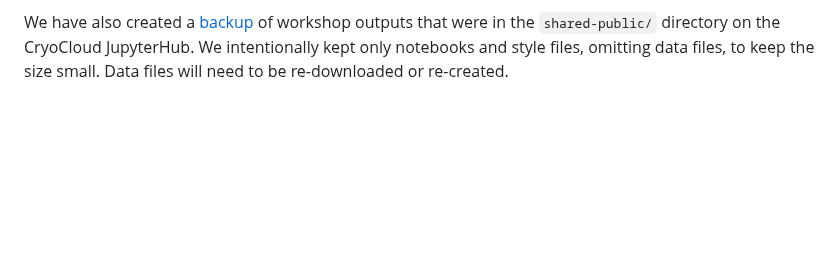
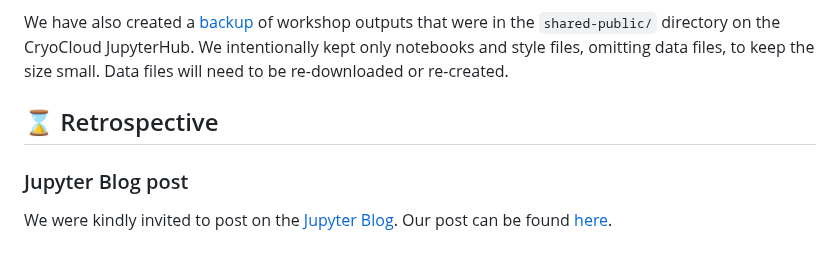
Before and after one commit to qgreenland-workshop-2023-researcher/qgreenland-workshop-2023-researcher.github.io, a Markdown page: outcomes/index.md, the part around the change. Drawn GitHub-style; blank space fills up the shorter version.

Commit message:
Add link to Jupyter Blog post

```diff
--- a/outcomes/index.md
+++ b/outcomes/index.md
@@ -82,3 +82,12 @@ We have also created a [backup](./qgreenland-workshop-shared-public.tar.gz) of w
 outputs that were in the `shared-public/` directory on the CryoCloud JupyterHub. We
 intentionally kept only notebooks and style files, omitting data files, to keep the size
 small. Data files will need to be re-downloaded or re-created.
+
+
+## ⌛ Retrospective
+
+### Jupyter Blog post
+
+We were kindly invited to post on the [Jupyter Blog](https://blog.jupyter.org). Our post
+can be found
+[here](https://blog.jupyter.org/desktop-gis-software-in-the-cloud-with-jupyterhub-ddced297019a).
```
